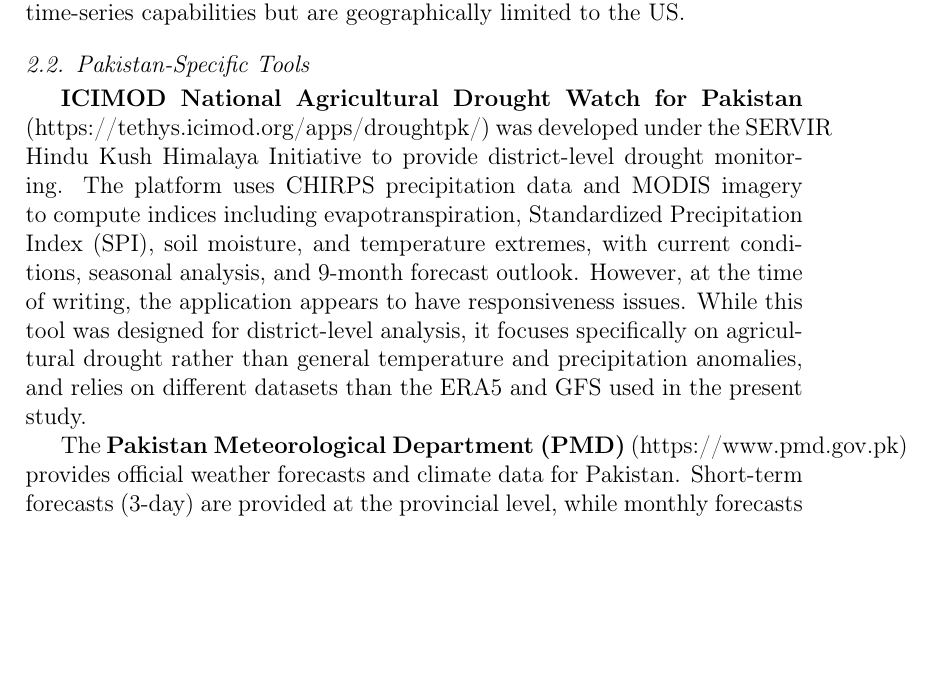
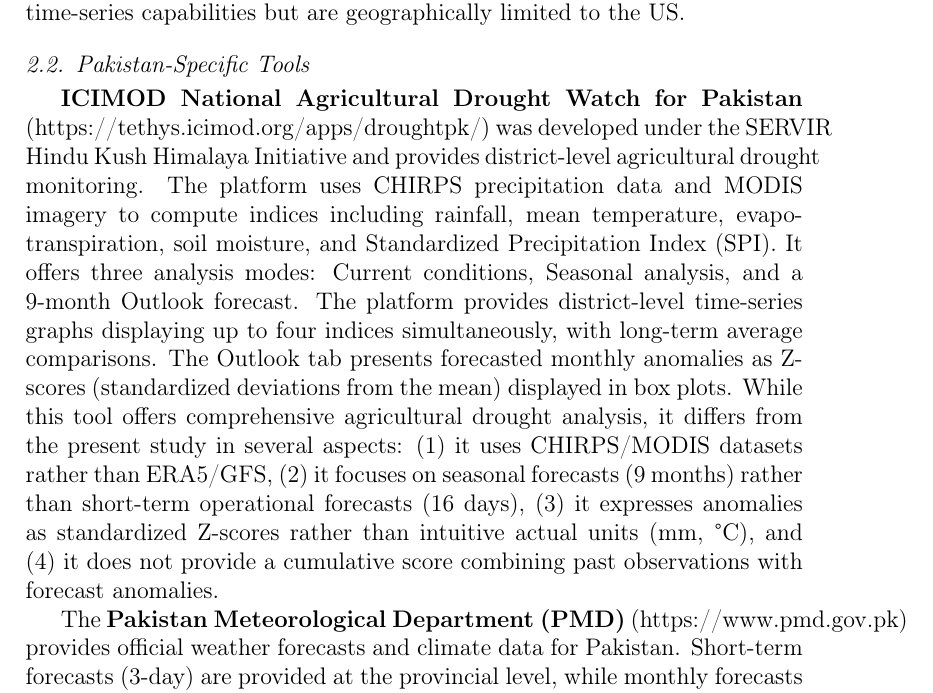
Before and after one commit to Ghulam-Mustafa08291/GIS-Summer-Research, a LaTeX paper (paper.tex): part of page 5 of 17 before the commit and part of page 5 of 18 after it, cut so that both start at the same text, the shorter picture padded with empty space. Compiled offline with pdfLaTeX.

Commit message:
updated ICMOD tool section

```diff
--- a/paper.tex
+++ b/paper.tex
@@ -63,7 +63,7 @@
 \textbf{Climate Toolbox} (https://climatetoolbox.org) offers a suite of interactive web tools for mapping and analyzing historical and projected climate data across the United States. It uses GridMET and PRISM datasets to provide county-level analysis with forecasts extending up to 7 months, and baseline periods varying by tool: historical tools use 1981--2010 as the reference period, while future projection comparisons use 1971--2000. Similarly, the \textbf{West Wide Drought Tracker} (https://wrcc.dri.edu/wwdt/) provides monthly drought indices including Palmer Drought Severity Index (PDSI) as well as mean precipitation and temperature displayed as time-series graphs, using PRISM data for the western United States at county-level resolution. Both tools demonstrate the utility of sub-national climate monitoring with time-series capabilities but are geographically limited to the US.
 
 \subsection{Pakistan-Specific Tools}
-\textbf{ICIMOD National Agricultural Drought Watch for Pakistan} (https://tethys.icimod.org/apps/droughtpk/) was developed under the SERVIR Hindu Kush Himalaya Initiative to provide district-level drought monitoring. The platform uses CHIRPS precipitation data and MODIS imagery to compute indices including evapotranspiration, Standardized Precipitation Index (SPI), soil moisture, and temperature extremes, with current conditions, seasonal analysis, and 9-month forecast outlook. However, at the time of writing, the application appears to have responsiveness issues. While this tool was designed for district-level analysis, it focuses specifically on agricultural drought rather than general temperature and precipitation anomalies, and relies on different datasets than the ERA5 and GFS used in the present study.
+\textbf{ICIMOD National Agricultural Drought Watch for Pakistan} (https://tethys.icimod.org/apps/droughtpk/) was developed under the SERVIR Hindu Kush Himalaya Initiative and provides district-level agricultural drought monitoring. The platform uses CHIRPS precipitation data and MODIS imagery to compute indices including rainfall, mean temperature, evapotranspiration, soil moisture, and Standardized Precipitation Index (SPI). It offers three analysis modes: Current conditions, Seasonal analysis, and a 9-month Outlook forecast. The platform provides district-level time-series graphs displaying up to four indices simultaneously, with long-term average comparisons. The Outlook tab presents forecasted monthly anomalies as Z-scores (standardized deviations from the mean) displayed in box plots. While this tool offers comprehensive agricultural drought analysis, it differs from the present study in several aspects: (1) it uses CHIRPS/MODIS datasets rather than ERA5/GFS, (2) it focuses on seasonal forecasts (9 months) rather than short-term operational forecasts (16 days), (3) it expresses anomalies as standardized Z-scores rather than intuitive actual units (mm, °C), and (4) it does not provide a cumulative score combining past observations with forecast anomalies.
 
 The \textbf{Pakistan Meteorological Department (PMD)} (https://www.pmd.gov.pk) provides official weather forecasts and climate data for Pakistan. Short-term forecasts (3-day) are provided at the provincial level, while monthly forecasts include district-level maps for both rainfall and temperature. The monthly products show baseline normal values (using 1991--2020 as the reference period) and anomaly maps indicating deviations from this baseline for each district. However, PMD does not provide interactive web-based applications for custom analysis, historical pattern exploration, or integration with GFS forecast data for 16-day anomaly detection.
 
```
